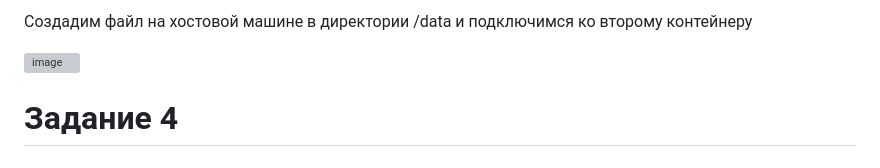
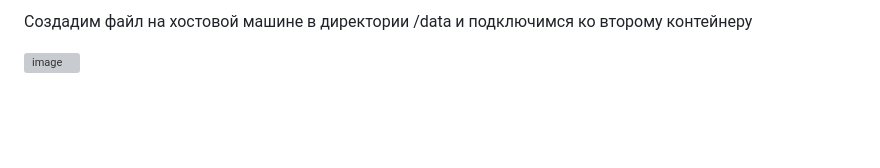
Before and after one commit to Timchik/devops-netelogy, a Markdown page: 5.3_Virt_docker/README.md, the part around the change. Drawn GitHub-style; blank space fills up the shorter version; grey boxes are pictures that could not be loaded.

Commit message:
5.3_Docker

```diff
--- a/5.3_Virt_docker/README.md
+++ b/5.3_Virt_docker/README.md
@@ -40,6 +40,3 @@ Gitlab сервер для реализации CI/CD процессов и пр
 Создадим файл на хостовой машине в директории /data и подключимся ко второму контейнеру
 
 ![image](https://user-images.githubusercontent.com/42189764/215279260-bdf8b12d-9150-4e55-9d89-abdb8a80667e.png)
-
-
-# Задание 4
```
